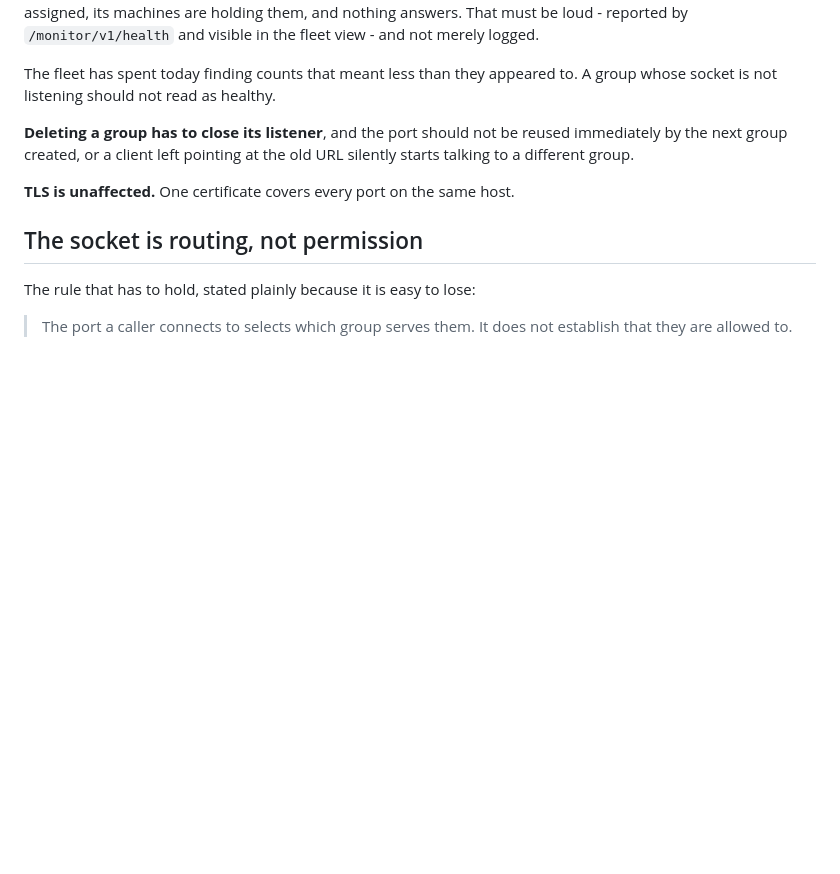
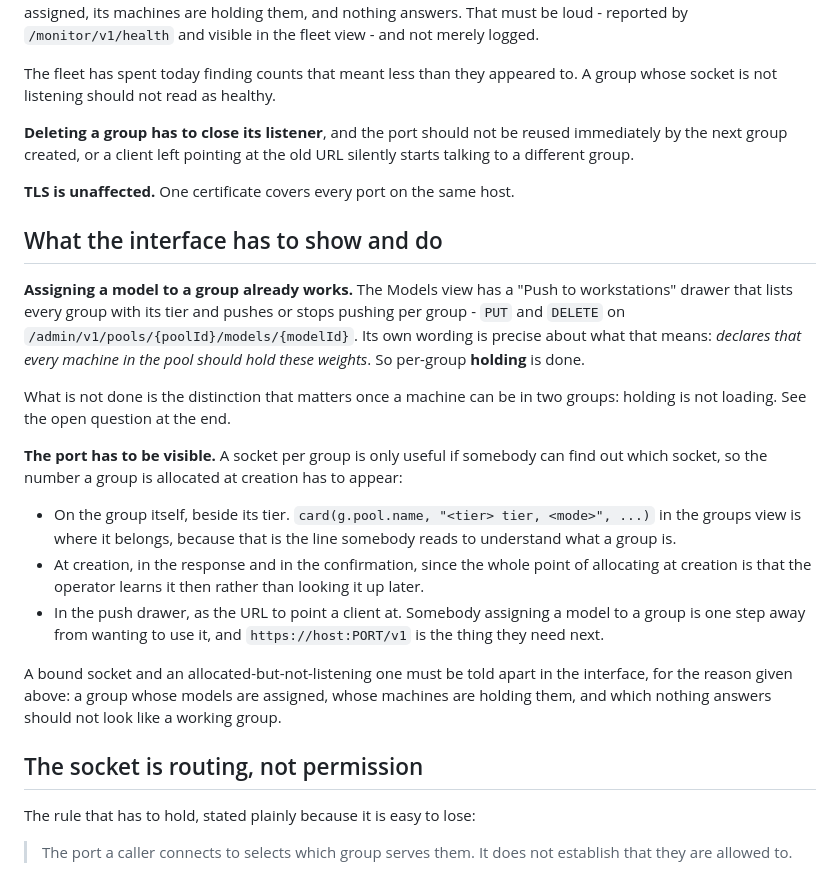
Before and after one commit to djsincla/dAI, a Markdown page: docs/GROUPS.md, the part around the change. GitHub-like rendering; blank space fills up the shorter version.

Commit message:
Groups: what the interface has to show, and what it already does
Per-group model assignment is already built. The Models view pushes and stops
pushing per group, and its wording is precise about what that declares: every
machine in the group should hold these weights. What is missing is not the
gesture but the distinction underneath it - holding is not loading, and that
only becomes visible once a machine can be in two groups.

The port has to appear in three places, and the reason is the same each time:
allocating a socket at creation is pointless if the operator has to go looking
for the number. Beside the tier on the group, in the creation response, and in
the push drawer as the URL to point a client at - because somebody assigning a
model to a group is one step from wanting to use it.

A bound socket and an allocated-but-not-listening one have to be
distinguishable. A group whose models are assigned, whose machines are holding
them, and which nothing answers should not look like a working group.

Co-Authored-By: Claude Opus 5 <noreply@anthropic.com>
Claude-Session: https://claude.ai/code/session_01KmUmSvDoZP1eLSLigBkrW3

```diff
--- a/docs/GROUPS.md
+++ b/docs/GROUPS.md
@@ -76,6 +76,37 @@ old URL silently starts talking to a different group.
 
 **TLS is unaffected.** One certificate covers every port on the same host.
 
+## What the interface has to show and do
+
+**Assigning a model to a group already works.** The Models view has a
+"Push to workstations" drawer that lists every group with its tier and pushes or
+stops pushing per group - `PUT` and `DELETE` on
+`/admin/v1/pools/{poolId}/models/{modelId}`. Its own wording is precise about
+what that means: *declares that every machine in the pool should hold these
+weights*. So per-group **holding** is done.
+
+What is not done is the distinction that matters once a machine can be in two
+groups: holding is not loading. See the open question at the end.
+
+**The port has to be visible.** A socket per group is only useful if somebody
+can find out which socket, so the number a group is allocated at creation has to
+appear:
+
+- On the group itself, beside its tier. `card(g.pool.name, "<tier> tier, <mode>",
+  ...)` in the groups view is where it belongs, because that is the line
+  somebody reads to understand what a group is.
+- At creation, in the response and in the confirmation, since the whole point of
+  allocating at creation is that the operator learns it then rather than looking
+  it up later.
+- In the push drawer, as the URL to point a client at. Somebody assigning a
+  model to a group is one step away from wanting to use it, and
+  `https://host:PORT/v1` is the thing they need next.
+
+A bound socket and an allocated-but-not-listening one must be told apart in the
+interface, for the reason given above: a group whose models are assigned, whose
+machines are holding them, and which nothing answers should not look like a
+working group.
+
 ## The socket is routing, not permission
 
 The rule that has to hold, stated plainly because it is easy to lose:
```
